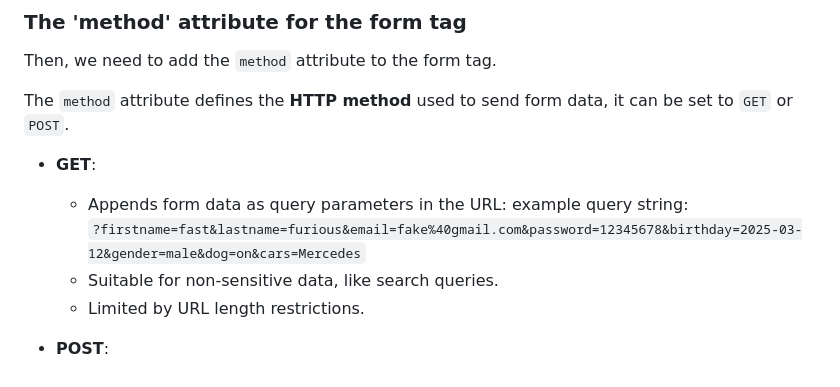
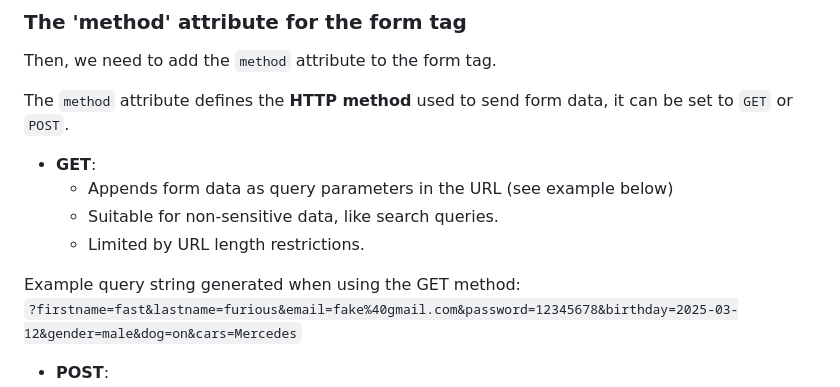
Before and after one commit to fastoch/Complete_Web_Dev_ZTM, a Markdown page: README.md, the part around the change. Drawn GitHub-style.

Commit message:
HTML Forms 2

```diff
--- a/README.md
+++ b/README.md
@@ -200,11 +200,12 @@ Then, we need to add the `method` attribute to the form tag.
 
 The `method` attribute defines the **HTTP method** used to send form data, it can be set to `GET` or `POST`.
 - **GET**:
-  - Appends form data as query parameters in the URL:
-  example query string:
-  `?firstname=fast&lastname=furious&email=fake%40gmail.com&password=12345678&birthday=2025-03-12&gender=male&dog=on&cars=Mercedes`
+  - Appends form data as query parameters in the URL (see example below)
   - Suitable for non-sensitive data, like search queries.
   - Limited by URL length restrictions.
+
+Example query string generated when using the GET method:
+`?firstname=fast&lastname=furious&email=fake%40gmail.com&password=12345678&birthday=2025-03-12&gender=male&dog=on&cars=Mercedes`
 
 - **POST**:
   - Sends form data in the request body, making it more secure.
```
